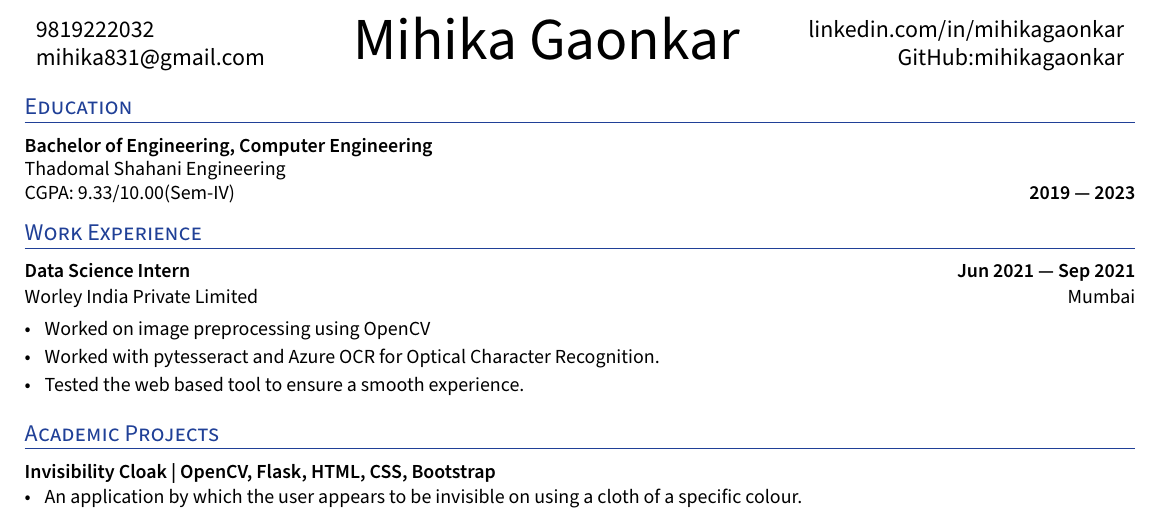
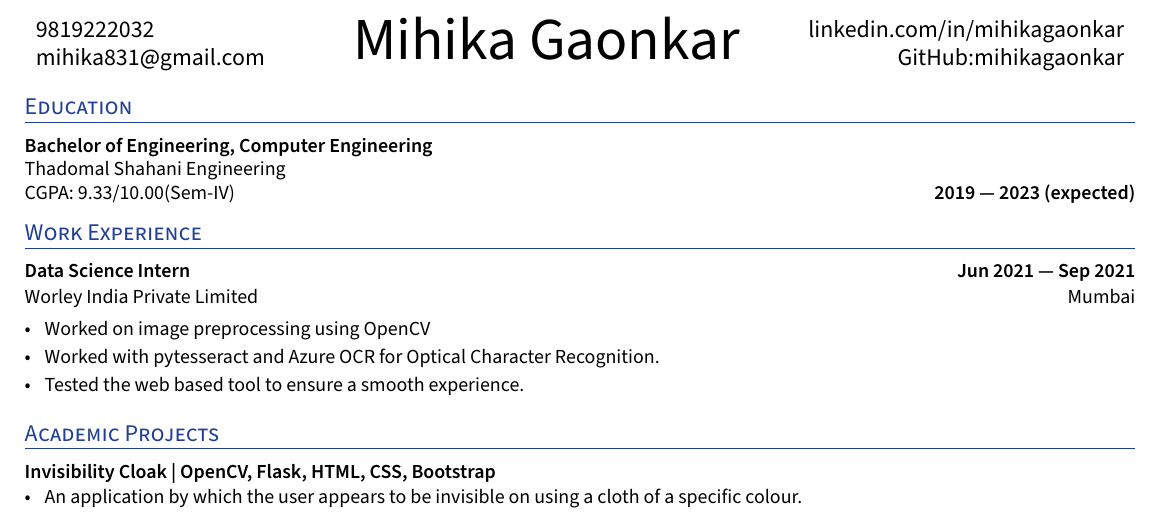
Before and after one commit to mihikagaonkar/resume, a LaTeX CV (resume.tex): part of the page, cut so that both start at the same text. Compiled offline with XeLaTeX.

Commit message:
Give details of graduation

```diff
--- a/resume.tex
+++ b/resume.tex
@@ -163,7 +163,7 @@ ItalicFont=SourceSansPro-RegularIt.otf
 %%%%%%%  EDUCATION
 %%%%%%% --------------------------------------------------------------------------------------
 \section{Education }
-\subsection*{Bachelor of Engineering, Computer Engineering\\ {\normalsize \normalfont Thadomal Shahani Engineering\\ CGPA: 9.33/10.00(Sem-IV)} \hfill  2019 ---  2023}
+\subsection*{Bachelor of Engineering, Computer Engineering\\ {\normalsize \normalfont Thadomal Shahani Engineering\\ CGPA: 9.33/10.00(Sem-IV)} \hfill  2019 ---  2023 (expected)}
 \vspace{0.2cm}
 
 %%%%%%% --------------------------------------------------------------------------------------
```
